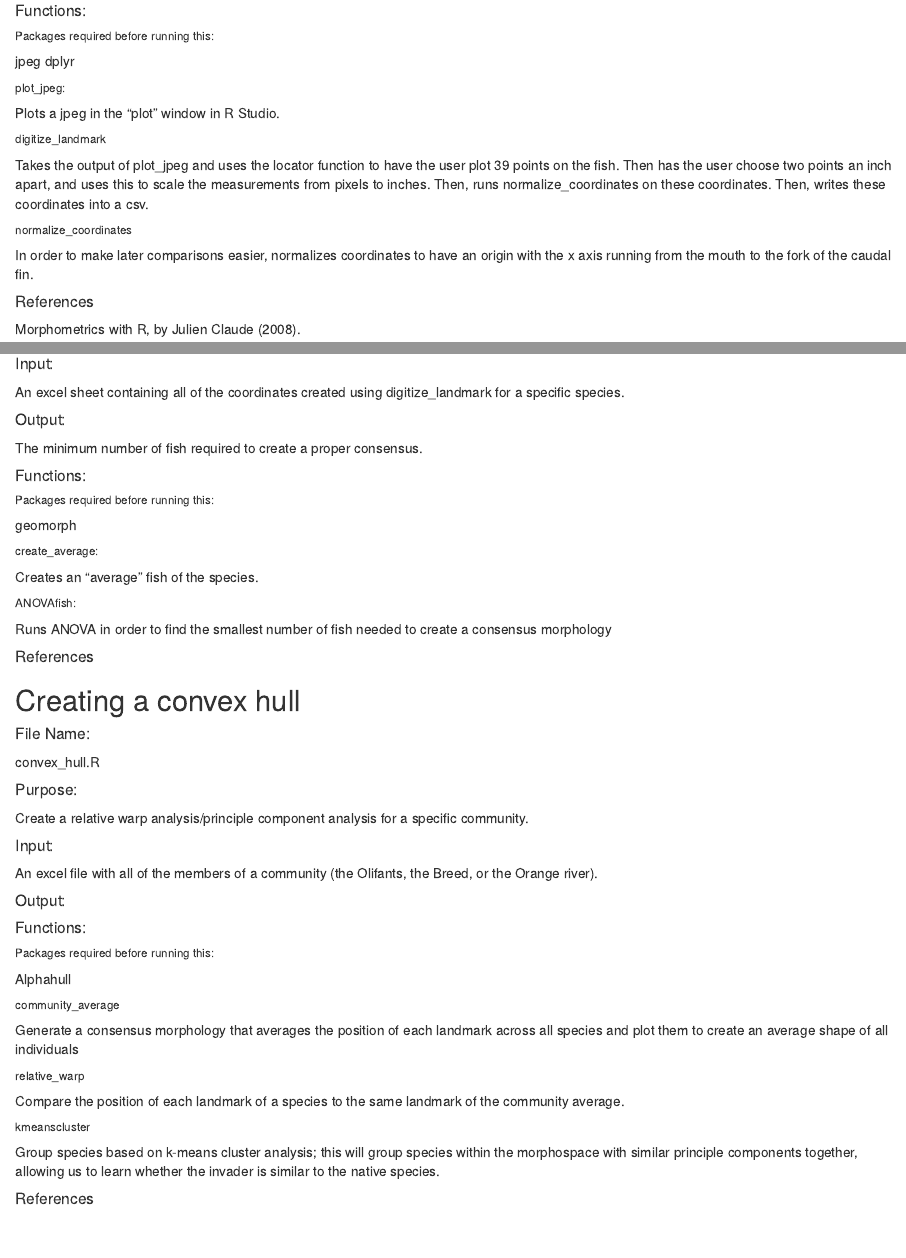
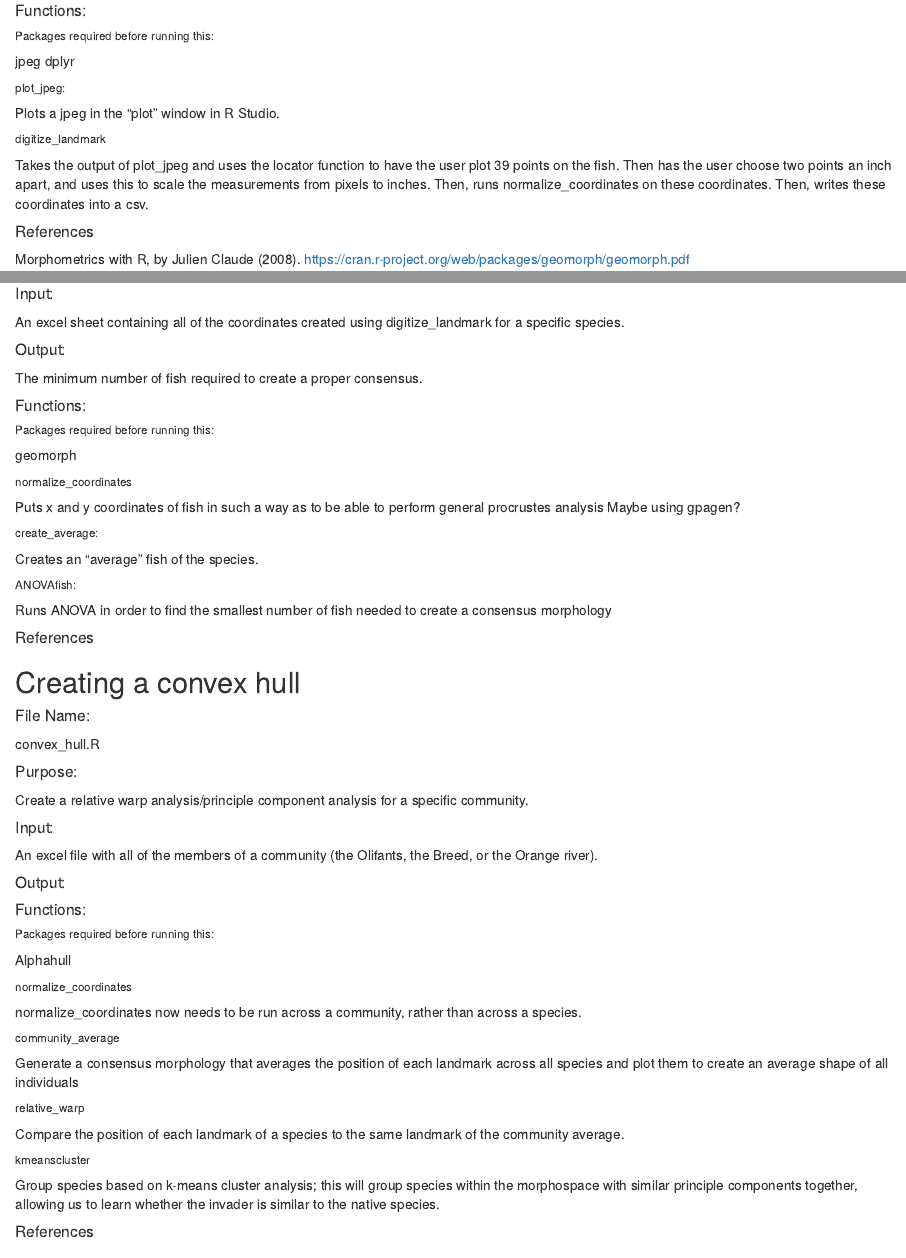
Before and after one commit to soniaionescu/COMP-401, an R Markdown document (Description of project.Rmd): the page in a window 1100 px wide, from 330 px down, and a second part further down, joined at a grey line. Rendered offline with R 4.5, knitr and Pandoc, with nearby package versions.

Commit message:
Update Description of project.Rmd

```diff
--- a/Description of project.Rmd
+++ b/Description of project.Rmd
@@ -23,5 +23,3 @@ Plots a jpeg in the "plot" window in R Studio.
 ###### digitize_landmark
 Takes the output of plot_jpeg and uses the locator function to have the user plot 39 points on the fish. Then has the user choose two points an inch apart, and uses this to scale the measurements from pixels to inches. Then, runs normalize_coordinates on these coordinates. Then, writes these coordinates into a csv.
 
-###### normalize_coordinates
-In order to make later comparisons easier, normalizes coordinates to have an origin with the x axis running from the mouth to the fork of the caudal fin.
@@ -46,6 +44,10 @@ The minimum number of fish required to create a proper consensus.
 
 ###### Packages required before running this:
 geomorph
+
+###### normalize_coordinates
+Puts x and y coordinates of fish in such a way as to be able to perform general procrustes analysis
+Maybe using gpagen?
 
 ###### create_average:
 Creates an "average" fish of the species.
@@ -73,6 +75,9 @@ An excel file with all of the members of a community (the Olifants, the Breed, o
 
 ###### Packages required before running this:
 Alphahull
+
+###### normalize_coordinates
+normalize_coordinates now needs to be run across a community, rather than across a species.
 
 ###### community_average
 Generate a consensus morphology that averages the position of each landmark across all species and plot them to create an average shape of all individuals
```
Also changed, not shown: Description of project.Rmd (2 more changed lines).
